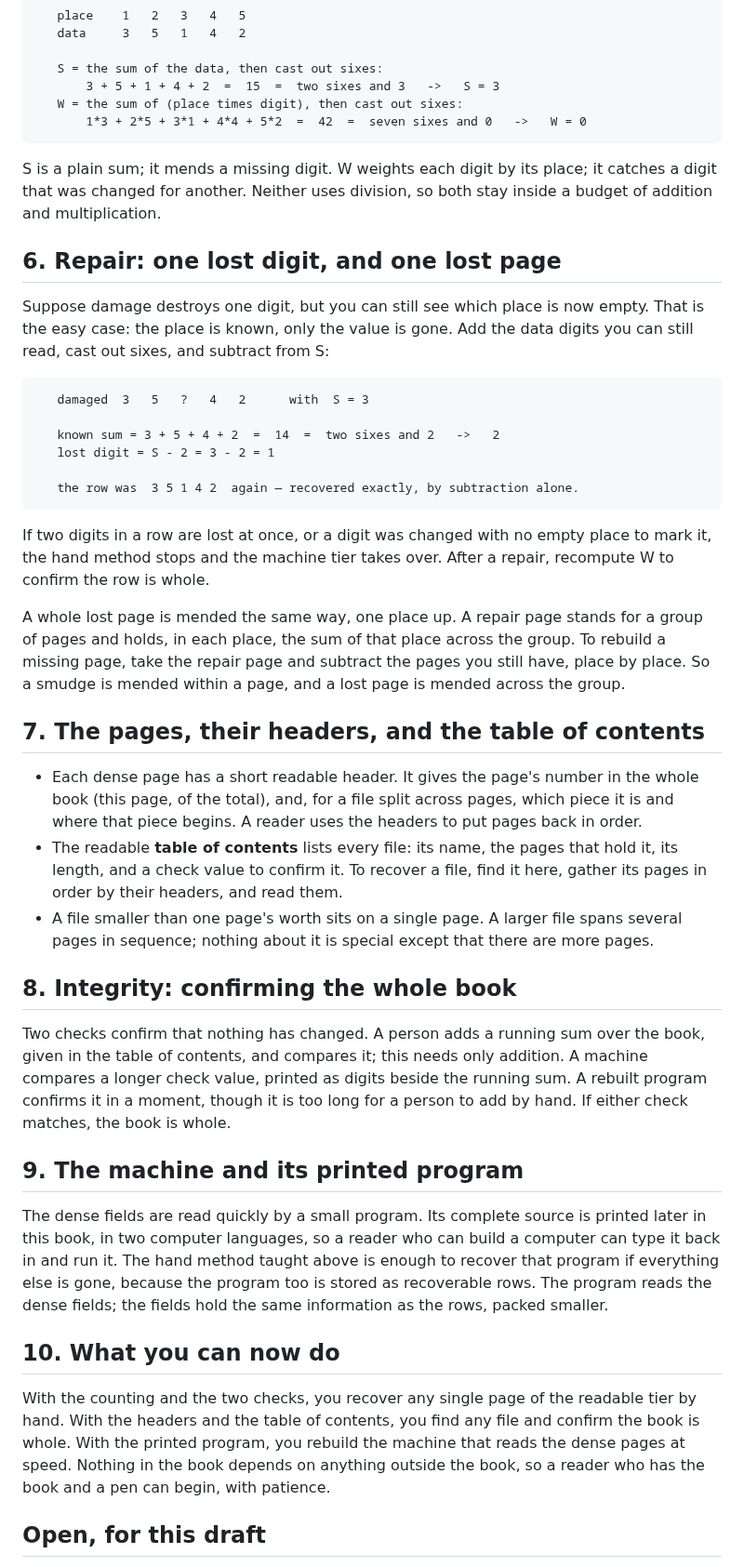
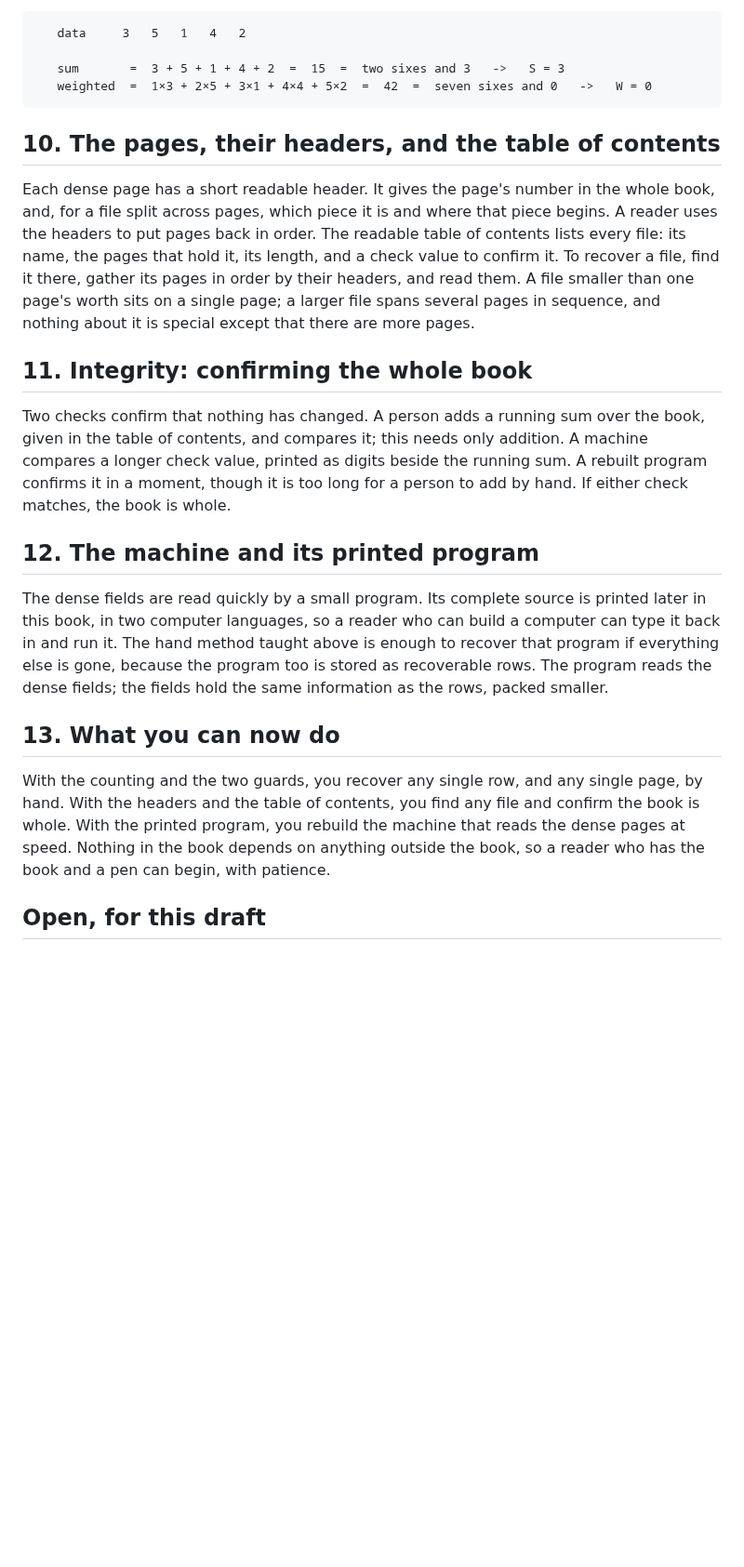
Before and after one commit to slartibardfast/agentic-cathach, a Markdown page: plan/0001-durable-book-format/preamble-draft.md, the part around one of its changes. Shown at 93% size. GitHub-like rendering; blank space fills up the shorter version.

````diff
--- a/plan/0001-durable-book-format/preamble-draft.md
+++ b/plan/0001-durable-book-format/preamble-draft.md
@@ -103,73 +166,41 @@ only what is left.
    data     3   5   1   4   2
 
-   S = the sum of the data, then cast out sixes:
-       3 + 5 + 1 + 4 + 2  =  15  =  two sixes and 3   ->   S = 3
-   W = the sum of (place times digit), then cast out sixes:
-       1*3 + 2*5 + 3*1 + 4*4 + 5*2  =  42  =  seven sixes and 0   ->   W = 0
+   sum       =  3 + 5 + 1 + 4 + 2  =  15  =  two sixes and 3   ->   S = 3
+   weighted  =  1×3 + 2×5 + 3×1 + 4×4 + 5×2  =  42  =  seven sixes and 0   ->   W = 0
 ```
 
-S is a plain sum; it mends a missing digit. W weights each digit by its place; it catches a
-digit that was changed for another. Neither uses division, so both stay inside a budget of
-addition and multiplication.
+## 10. The pages, their headers, and the table of contents
 
-## 6. Repair: one lost digit, and one lost page
+Each dense page has a short readable header. It gives the page's number in the whole book, and,
+for a file split across pages, which piece it is and where that piece begins. A reader uses the
+headers to put pages back in order. The readable table of contents lists every file: its name,
+the pages that hold it, its length, and a check value to confirm it. To recover a file, find it
+there, gather its pages in order by their headers, and read them. A file smaller than one page's
+worth sits on a single page; a larger file spans several pages in sequence, and nothing about it
+is special except that there are more pages.
 
-Suppose damage destroys one digit, but you can still see which place is now empty. That is
-the easy case: the place is known, only the value is gone. Add the data digits you can still
-read, cast out sixes, and subtract from S:
+## 11. Integrity: confirming the whole book
 
-```host-lint:ignore
-   damaged  3   5   ?   4   2      with  S = 3
+Two checks confirm that nothing has changed. A person adds a running sum over the book, given in
+the table of contents, and compares it; this needs only addition. A machine compares a longer
+check value, printed as digits beside the running sum. A rebuilt program confirms it in a moment,
+though it is too long for a person to add by hand. If either check matches, the book is whole.
 
-   known sum = 3 + 5 + 4 + 2  =  14  =  two sixes and 2   ->   2
-   lost digit = S - 2 = 3 - 2 = 1
-
-   the row was  3 5 1 4 2  again — recovered exactly, by subtraction alone.
-```
-
-If two digits in a row are lost at once, or a digit was changed with no empty place to mark
-it, the hand method stops and the machine tier takes over. After a repair, recompute W to
-confirm the row is whole.
-
-A whole lost page is mended the same way, one place up. A repair page stands for a group of
-pages and holds, in each place, the sum of that place across the group. To rebuild a missing
-page, take the repair page and subtract the pages you still have, place by place. So a smudge
-is mended within a page, and a lost page is mended across the group.
-
-## 7. The pages, their headers, and the table of contents
-
-- Each dense page has a short readable header. It gives the page's number in the whole book
-  (this page, of the total), and, for a file split across pages, which piece it is and where
-  that piece begins. A reader uses the headers to put pages back in order.
-- The readable **table of contents** lists every file: its name, the pages that hold it, its
-  length, and a check value to confirm it. To recover a file, find it here, gather its pages
-  in order by their headers, and read them.
-- A file smaller than one page's worth sits on a single page. A larger file spans several
-  pages in sequence; nothing about it is special except that there are more pages.
-
-## 8. Integrity: confirming the whole book
-
-Two checks confirm that nothing has changed. A person adds a running sum over the book, given
-in the table of contents, and compares it; this needs only addition. A machine compares a
-longer check value, printed as digits beside the running sum. A rebuilt program confirms it in
-a moment, though it is too long for a person to add by hand. If either check matches, the book
-is whole.
-
-## 9. The machine and its printed program
+## 12. The machine and its printed program
 
 The dense fields are read quickly by a small program. Its complete source is printed later in
 this book, in two computer languages, so a reader who can build a computer can type it back in
-and run it. The hand method taught above is enough to recover that program if everything else
-is gone, because the program too is stored as recoverable rows. The program reads the dense
-fields; the fields hold the same information as the rows, packed smaller.
+and run it. The hand method taught above is enough to recover that program if everything else is
+gone, because the program too is stored as recoverable rows. The program reads the dense fields;
+the fields hold the same information as the rows, packed smaller.
 
-## 10. What you can now do
+## 13. What you can now do
 
-With the counting and the two checks, you recover any single page of the readable tier by
-hand. With the headers and the table of contents, you find any file and confirm the book is
-whole. With the printed program, you rebuild the machine that reads the dense pages at speed.
-Nothing in the book depends on anything outside the book, so a reader who has the book and a
-pen can begin, with patience.
+With the counting and the two guards, you recover any single row, and any single page, by hand.
+With the headers and the table of contents, you find any file and confirm the book is whole. With
+the printed program, you rebuild the machine that reads the dense pages at speed. Nothing in the
+book depends on anything outside the book, so a reader who has the book and a pen can begin, with
+patience.
 
 ## Open, for this draft
 
````
Also changed, not shown: other parts of plan/0001-durable-book-format/preamble-draft.md (+101 -38 lines).
